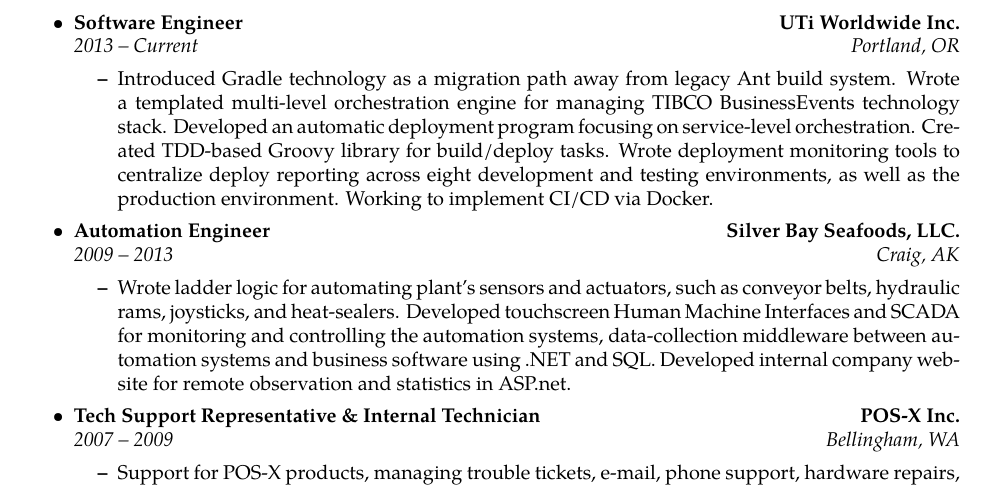
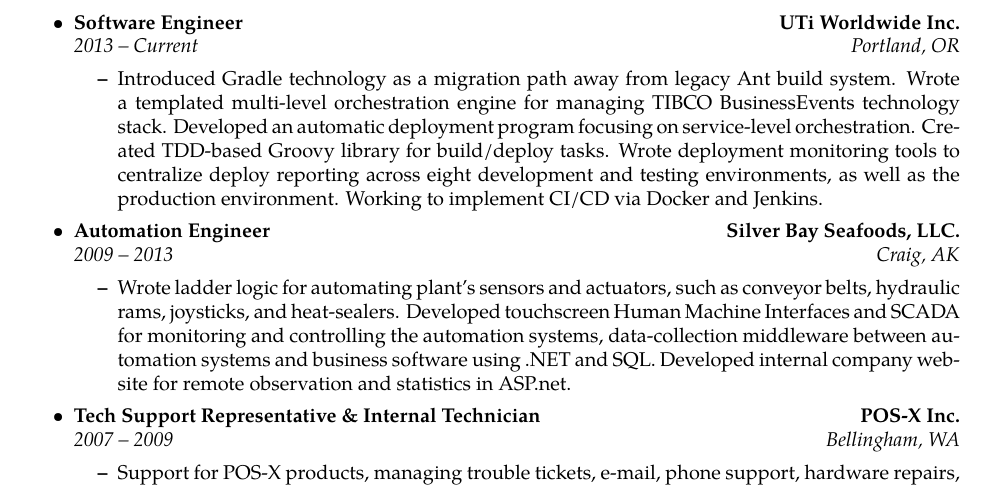
Before and after one commit to rattboi/resume, a LaTeX CV (resume.tex, which reads Experience/UTi.tex): part of page 2 of 2, cut so that both start at the same text. Compiled offline with pdfLaTeX.

Commit message:
Add bit about Jenkins to UTi experience

```diff
--- a/Experience/UTi.tex
+++ b/Experience/UTi.tex
@@ -2,4 +2,4 @@
 {UTi Worldwide Inc.}
 {2013 -- Current}
 {Portland, OR}
-{Introduced Gradle technology as a migration path away from legacy Ant build system. Wrote a templated multi-level orchestration engine for managing TIBCO BusinessEvents technology stack. Developed an automatic deployment program focusing on service-level orchestration. Created TDD-based Groovy library for build/deploy tasks. Wrote deployment monitoring tools to centralize deploy reporting across eight development and testing environments, as well as the production environment. Working to implement CI/CD via Docker.}
+{Introduced Gradle technology as a migration path away from legacy Ant build system. Wrote a templated multi-level orchestration engine for managing TIBCO BusinessEvents technology stack. Developed an automatic deployment program focusing on service-level orchestration. Created TDD-based Groovy library for build/deploy tasks. Wrote deployment monitoring tools to centralize deploy reporting across eight development and testing environments, as well as the production environment. Working to implement CI/CD via Docker and Jenkins.}
```
